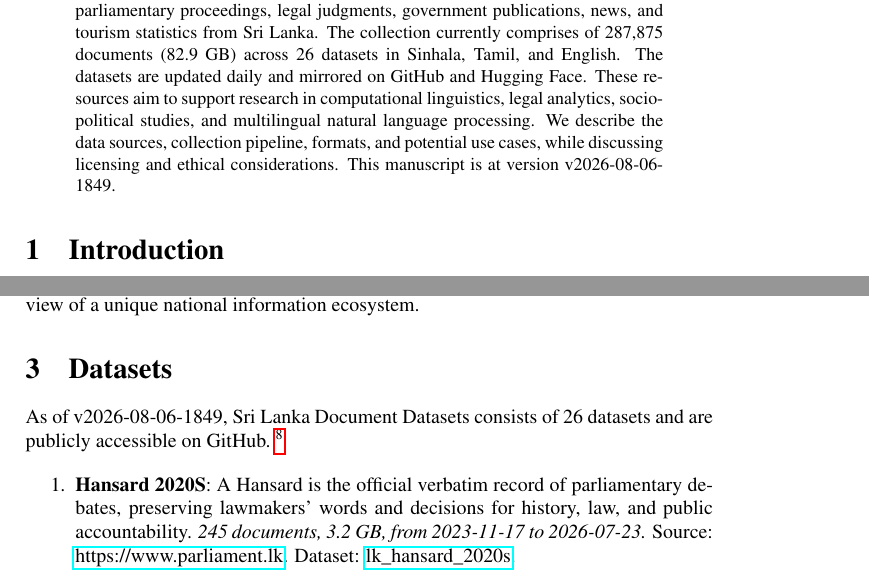
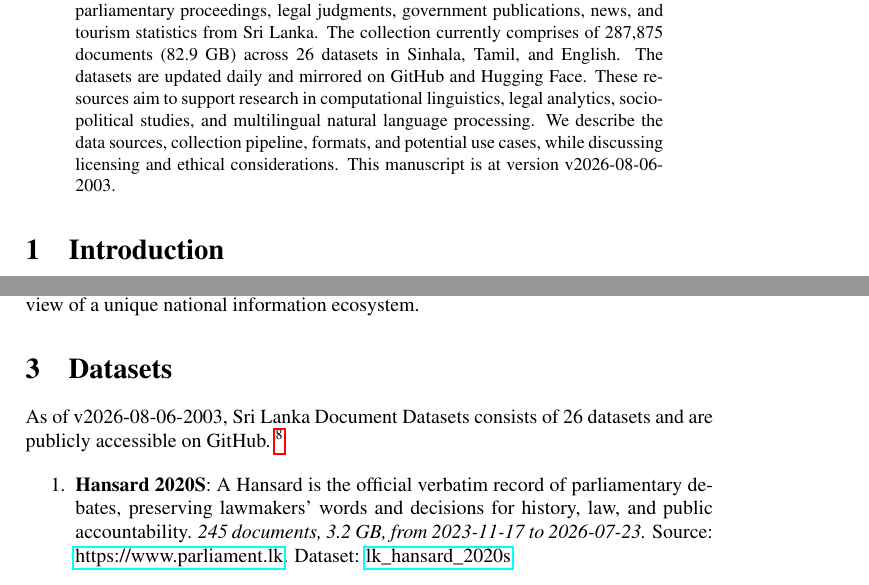
Before and after one commit to nuuuwan/lk_datasets, a LaTeX paper (latex/lk_datasets.tex): two parts of pages 1 and 2 of 7, joined at a grey line, cut so that both start at the same text. Compiled offline with pdfLaTeX; a LaTeX package or settings file that is missing is left out.

Commit message:
🤖 [build.yml] 2026-08-06-1433

```diff
--- a/latex/lk_datasets.tex
+++ b/latex/lk_datasets.tex
@@ -16,7 +16,7 @@
 \normalsize%
 \maketitle%
 \begin{abstract}%
-We present a collection of open, machine-readable document datasets covering parliamentary proceedings, legal judgments, government publications, news, and tourism statistics from Sri Lanka. The collection currently comprises of  287,875  documents (82.9 GB) across 26  datasets in Sinhala, Tamil, and English. The datasets are updated daily and mirrored on GitHub and Hugging Face. These resources aim to support research in computational linguistics, legal analytics, socio-political studies, and multilingual natural language processing. We describe the data sources, collection pipeline, formats, and potential use cases, while discussing licensing and ethical considerations. This manuscript is at version v2026-08-06-1849.%
+We present a collection of open, machine-readable document datasets covering parliamentary proceedings, legal judgments, government publications, news, and tourism statistics from Sri Lanka. The collection currently comprises of  287,875  documents (82.9 GB) across 26  datasets in Sinhala, Tamil, and English. The datasets are updated daily and mirrored on GitHub and Hugging Face. These resources aim to support research in computational linguistics, legal analytics, socio-political studies, and multilingual natural language processing. We describe the data sources, collection pipeline, formats, and potential use cases, while discussing licensing and ethical considerations. This manuscript is at version v2026-08-06-2003.%
 
 %
 \end{abstract}%
@@ -86,7 +86,7 @@ The Sri Lanka Document Datasets aim to fill this gap by aggregating diverse sour
 %
 \section{Datasets}%
 \label{sec:Datasets}%
-As of v2026-08-06-1849, Sri Lanka Document Datasets
+As of v2026-08-06-2003, Sri Lanka Document Datasets
   consists of 26 datasets
  and are publicly accessible on GitHub.%
 ~%
```
Also changed, not shown: README.md, latex/lk_datasets.pdf.
